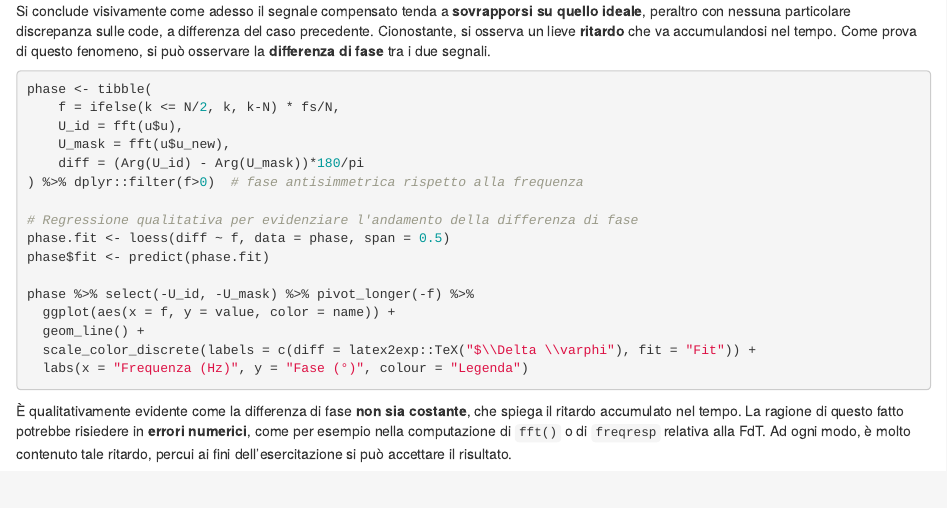
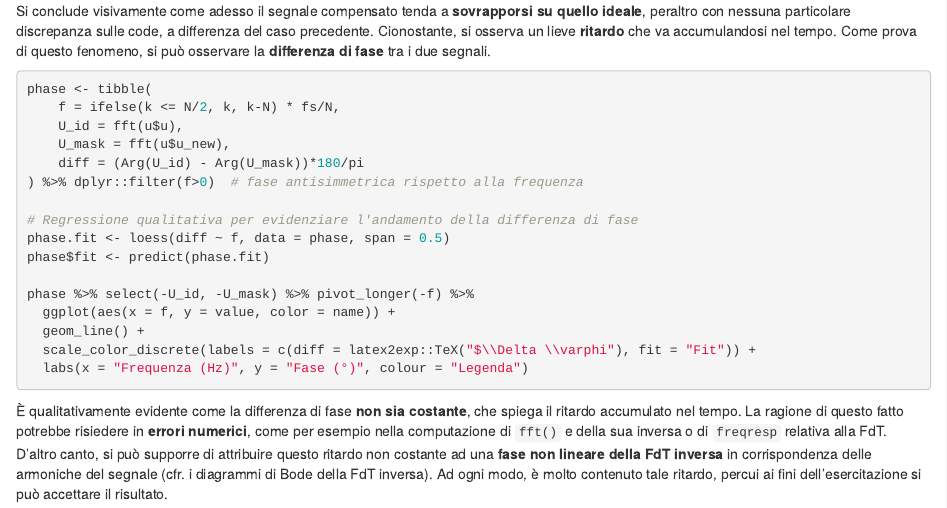
Before and after one commit to PaoloRos/MMT-Esercitazioni, an R Markdown document (ex5.Rmd): the page in a window 1100 px wide, from 3020 px down. Rendered offline with R 4.5, knitr and Pandoc, with nearby package versions; the code chunks are not run, so their results and figures are left out.

Commit message:
update ex5

````diff
--- a/ex5.Rmd
+++ b/ex5.Rmd
@@ -250,4 +250,4 @@ phase %>% select(-U_id, -U_mask) %>% pivot_longer(-f) %>%
   labs(x = "Frequenza (Hz)", y = "Fase (°)", colour = "Legenda")
 ```
 
-È qualitativamente evidente come la differenza di fase **non sia costante**, che spiega il ritardo accumulato nel tempo. La ragione di questo fatto potrebbe risiedere in **errori numerici**, come per esempio nella computazione di `fft()` o di `freqresp` relativa alla FdT. Ad ogni modo, è molto contenuto tale ritardo, percui ai fini dell'esercitazione si può accettare il risultato.
+È qualitativamente evidente come la differenza di fase **non sia costante**, che spiega il ritardo accumulato nel tempo. La ragione di questo fatto potrebbe risiedere in **errori numerici**, come per esempio nella computazione di `fft()` e della sua inversa o di `freqresp` relativa alla FdT. D'altro canto, si può supporre di attribuire questo ritardo non costante ad una **fase non lineare della FdT inversa** in corrispondenza delle armoniche del segnale (cfr. i diagrammi di Bode della FdT inversa). Ad ogni modo, è molto contenuto tale ritardo, percui ai fini dell'esercitazione si può accettare il risultato.
````
Also changed, not shown: docs/search.json, 6 other files.
